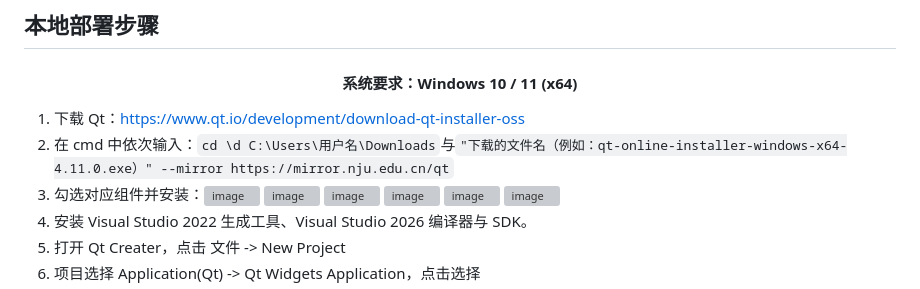
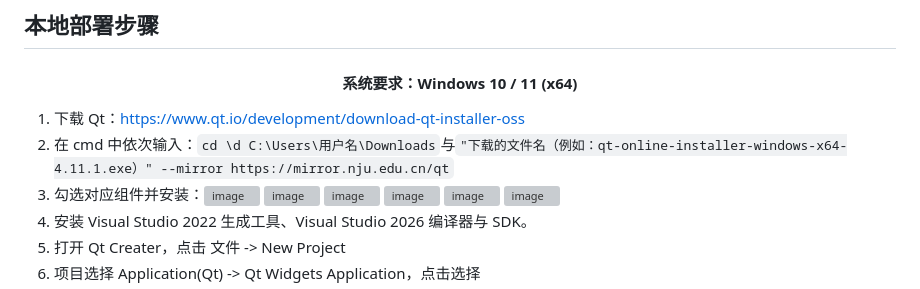
Before and after one commit to CompilerIDE/CompilerIDE, a Markdown page: README.md, the part around the change. Rendered like a GitHub page; grey boxes are pictures that could not be loaded.

````diff
--- a/README.md
+++ b/README.md
@@ -33,7 +33,7 @@
 <h4 align="center">系统要求：Windows 10 / 11 (x64)</h4>
 
 1. 下载 Qt：https://www.qt.io/development/download-qt-installer-oss
-2. 在 cmd 中依次输入：```cd \d C:\Users\用户名\Downloads```与```"下载的文件名（例如：qt-online-installer-windows-x64-4.11.0.exe）" --mirror https://mirror.nju.edu.cn/qt```
+2. 在 cmd 中依次输入：```cd \d C:\Users\用户名\Downloads```与```"下载的文件名（例如：qt-online-installer-windows-x64-4.11.1.exe）" --mirror https://mirror.nju.edu.cn/qt```
 3. 勾选对应组件并安装：<img width="873" height="811" alt="image" src="https://github.com/user-attachments/assets/1704a642-7ce5-42a4-ad7c-099f827a98da" />
                 <img width="851" height="797" alt="image" src="https://github.com/user-attachments/assets/245c105c-f2fa-4066-8db2-ee72461f052a" />
                 <img width="878" height="797" alt="image" src="https://github.com/user-attachments/assets/6836d8eb-b61a-4533-9cc0-d5a0929bdc9a" />
````
